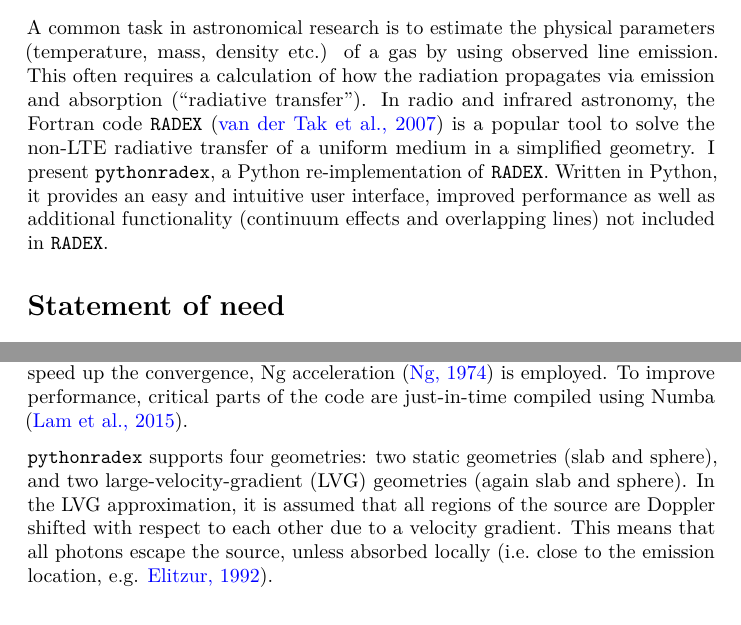
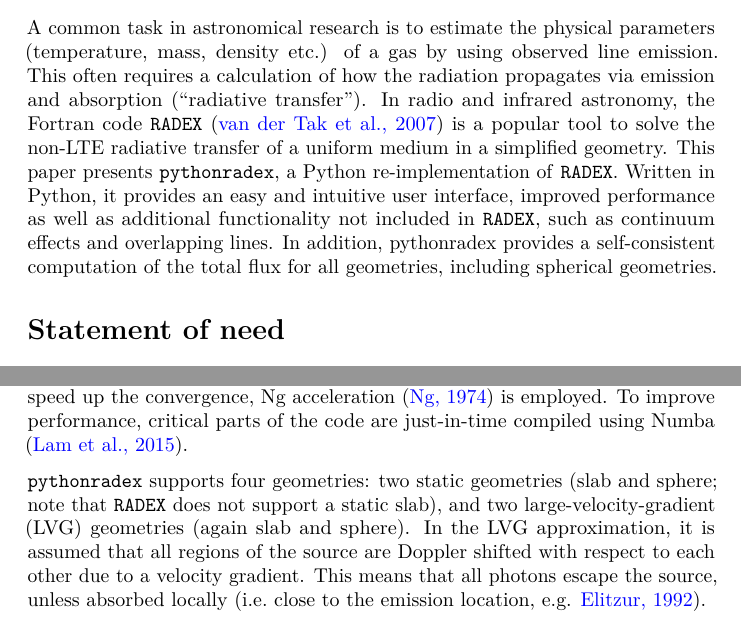
Before and after one commit to gica3618/pythonradex, a LaTeX document (joss_paper/arxiv/paper.tex): two parts of pages 1 and 2 of 8, joined at a grey line, cut so that both start at the same text. Compiled offline with pdfLaTeX.

Commit message:
Update pythonradex description and functionality details
Revised the description of pythonradex and its features, including the addition of self-consistent computation for total flux across geometries.

```diff
--- a/joss_paper/arxiv/paper.tex
+++ b/joss_paper/arxiv/paper.tex
@@ -159,11 +159,8 @@ propagates via emission and absorption (``radiative transfer''). In
 radio and infrared astronomy, the Fortran code \texttt{RADEX}
 (\citeproc{ref-vanderTak2007}{van der Tak et al., 2007}) is a popular
 tool to solve the non-LTE radiative transfer of a uniform medium in a
-simplified geometry. I present \texttt{pythonradex}, a Python re-implementation of
-\texttt{RADEX}. Written in Python, it provides an
-easy and intuitive user interface, improved performance as well as
-additional functionality (continuum
-effects and overlapping lines) not included in \texttt{RADEX}.
+simplified geometry. This paper presents \texttt{pythonradex}, a Python re-implementation of
+\texttt{RADEX}. Written in Python, it provides an easy and intuitive user interface, improved performance as well as additional functionality not included in \texttt{RADEX}, such as continuum effects and overlapping lines. In addition, pythonradex provides a self-consistent computation of the total flux for all geometries, including spherical geometries.
 
 \section{Statement of need}\label{statement-of-need}
 
@@ -233,7 +230,7 @@ critical parts of the code are just-in-time compiled using Numba
 (\citeproc{ref-Lam2015}{Lam et al., 2015}).
 
 \texttt{pythonradex} supports four geometries: two static geometries
-(slab and sphere), and two large-velocity-gradient (LVG) geometries
+(slab and sphere; note that \texttt{RADEX} does not support a static slab), and two large-velocity-gradient (LVG) geometries
 (again slab and sphere). In the LVG approximation, it is assumed that
 all regions of the source are Doppler shifted with respect to each other
 due to a velocity gradient. This means that all photons escape the
```
Also changed, not shown: joss_paper/arxiv/paper.tex (2 more changed lines).
